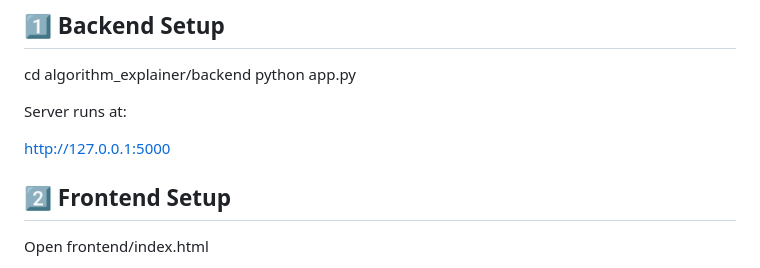
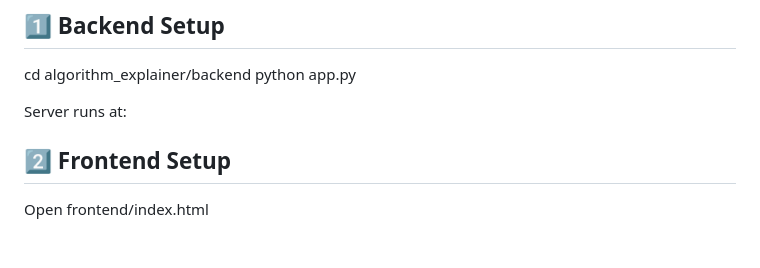
Before and after one commit to Krisha0713/Algorithm_explainer, a Markdown page: README.md, the part around one of its changes. GitHub-like rendering; blank space fills up the shorter version.

Commit message:
Refactor README for clarity and formatting
Updated formatting and improved clarity of the README file sections.

```diff
--- a/README.md
+++ b/README.md
@@ -137,7 +139,6 @@ python app.py
 
 Server runs at:
 
-http://127.0.0.1:5000
 
 ## 2️⃣ Frontend Setup
 
```
Also changed, not shown: other parts of README.md (+18 -16 lines).
